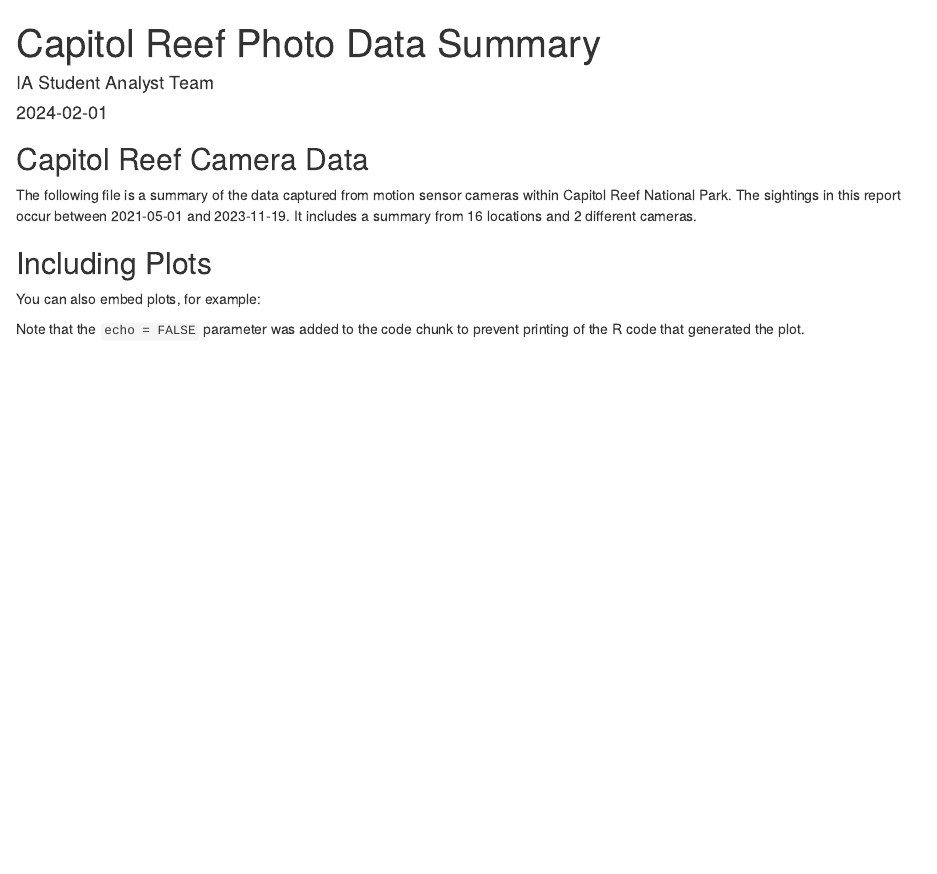
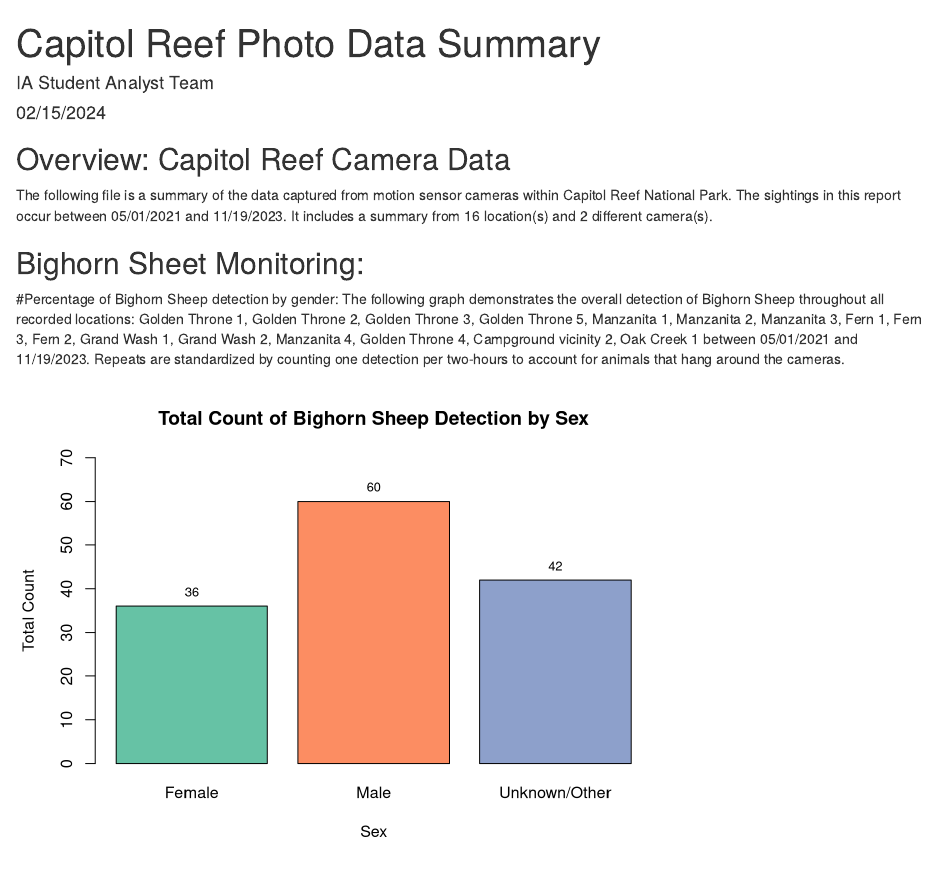
Before and after one commit to afinn02/CapitolReef, an R Markdown document (animal_data_markdown.Rmd): the page in a window 1100 px wide, from its top. Rendered offline with R 4.5, knitr and Pandoc, with nearby package versions; drawn as R Markdown's standard HTML page in place of the format the file asks for.

Commit message:
Bighorn sheep percentage of detection by sex

````diff
--- a/animal_data_markdown.Rmd
+++ b/animal_data_markdown.Rmd
@@ -47,6 +51,6 @@
 ```
-## Capitol Reef Camera Data
-```{r, include= FALSE}
+## Overview: Capitol Reef Camera Data
+```{r, include=FALSE}
 photoData$DateTime <- as.POSIXct(photoData$DateTime, format="%Y-%m-%d %H:%M:%S")
 
 max_date <- max(photoData$DateTime)
@@ -58,6 +62,14 @@
 locations <- unique(photoData$RegionSite)
 cameras <- unique(photoData$Camera)
 ```
-The following file is a summary of the data captured from motion sensor cameras within Capitol Reef National Park. The sightings in this report occur between `r min_date` and `r max_date`. It includes a summary from `r length(locations)` locations and `r length(cameras)` different cameras.
+The following file is a summary of the data captured from motion sensor cameras within Capitol Reef National Park. The sightings in this report occur between `r format(min_date, '%m/%d/%Y')` and `r format(max_date, '%m/%d/%Y')`. It includes a summary from `r length(locations)` location(s) and `r length(cameras)` different camera(s).
 
-```{r}
+
+## Bighorn Sheet Monitoring:
+
+#Percentage of Bighorn Sheep detection by gender:
+The following graph demonstrates the overall detection of Bighorn Sheep throughout all recorded locations:
+`r locations` between `r format(min_date, '%m/%d/%Y')` and `r format(max_date, '%m/%d/%Y')`. Repeats are standardized by counting one detection per two-hours to account for animals that hang around the cameras.
+
+```{r, include=FALSE}
+desired_species = 'Bighorn sheep'
@@ -64,6 +85,29 @@
+sheep_standardize <- filter_rows(sheep)
+```
+
+```{r, echo = FALSE}
+
+sheep_standardize$Sex_Species1 <- ifelse(sheep_standardize$Sex_Species1 %in% c('Male', 'Female'), sheep_standardize$Sex_Species1, 'Unknown/Other')
+
+genders <- unique(sheep_standardize$Sex_Species1)
+
 
 ```
+```{r, echo = FALSE}
+coul <- brewer.pal(length(genders), "Set2")
+counts <- table(sheep_standardize$Sex_Species1)
+midpoints <- barplot(counts, main="Total Count of Bighorn Sheep Detection by Sex",
+   xlab="Sex",
+   ylab= 'Total Count',
+   col=coul,
+   ylim=c(0, max(counts) + 10)
+   )
+text(midpoints, counts, labels=counts, pos=3, cex=0.8)
+```
+```{r, echo=FALSE}
+total_counts <- sum(counts)
+percentages <- round(100 * counts / total_counts, 1)
 
-## Including Plots
+#lables with percentages
+labels <- paste(names(counts), "-", percentages, "%", sep="")
 
-You can also embed plots, for example:
@@ -70,6 +117,3 @@
 
-```{r pressure, include=FALSE}
-plot(pressure)
+
 ```
-
-Note that the `echo = FALSE` parameter was added to the code chunk to prevent printing of the R code that generated the plot.
````
Also changed, not shown: animal_data_markdown.html, animal_data_markdown.Rmd (18 more changed lines).
